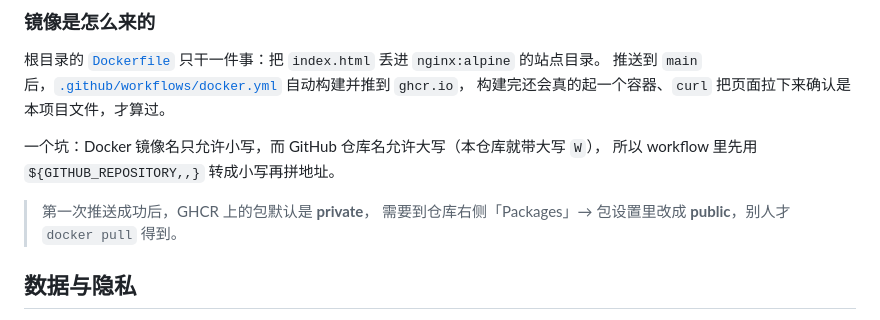
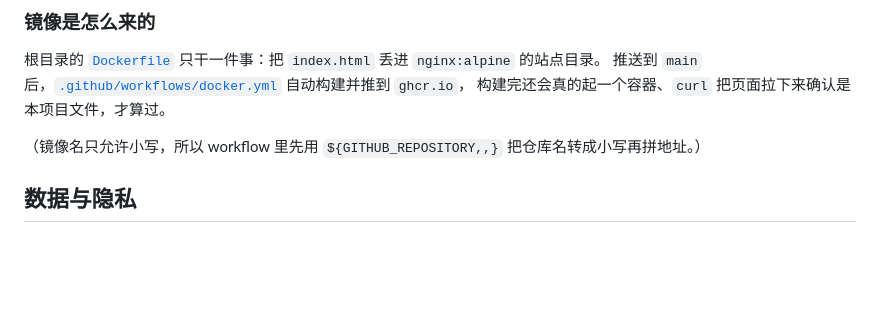
Before and after one commit to C33laichi/my-diary-fakeWechat, a Markdown page: README.md, the part around the change. GitHub-like rendering; blank space fills up the shorter version.

Commit message:
docs(readme): drop maintainer-only GHCR visibility note from Docker section

```diff
--- a/README.md
+++ b/README.md
@@ -134,11 +134,7 @@ docker run -d --name diary -p 8080:80 ghcr.io/c33laichi/my-diary-fakewechat:late
 推送到 `main` 后，[`.github/workflows/docker.yml`](.github/workflows/docker.yml) 自动构建并推到 `ghcr.io`，
 构建完还会真的起一个容器、`curl` 把页面拉下来确认是本项目文件，才算过。
 
-一个坑：Docker 镜像名只允许小写，而 GitHub 仓库名允许大写（本仓库就带大写 `W`），
-所以 workflow 里先用 `${GITHUB_REPOSITORY,,}` 转成小写再拼地址。
-
-> 第一次推送成功后，GHCR 上的包默认是 **private**，
-> 需要到仓库右侧「Packages」→ 包设置里改成 **public**，别人才 `docker pull` 得到。
+（镜像名只允许小写，所以 workflow 里先用 `${GITHUB_REPOSITORY,,}` 把仓库名转成小写再拼地址。）
 
 ## 数据与隐私
 
```
